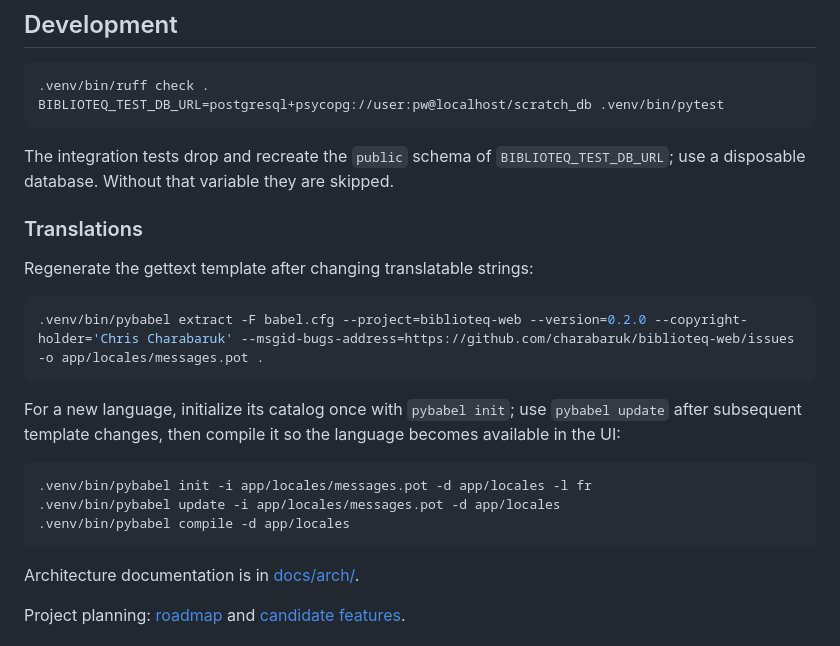
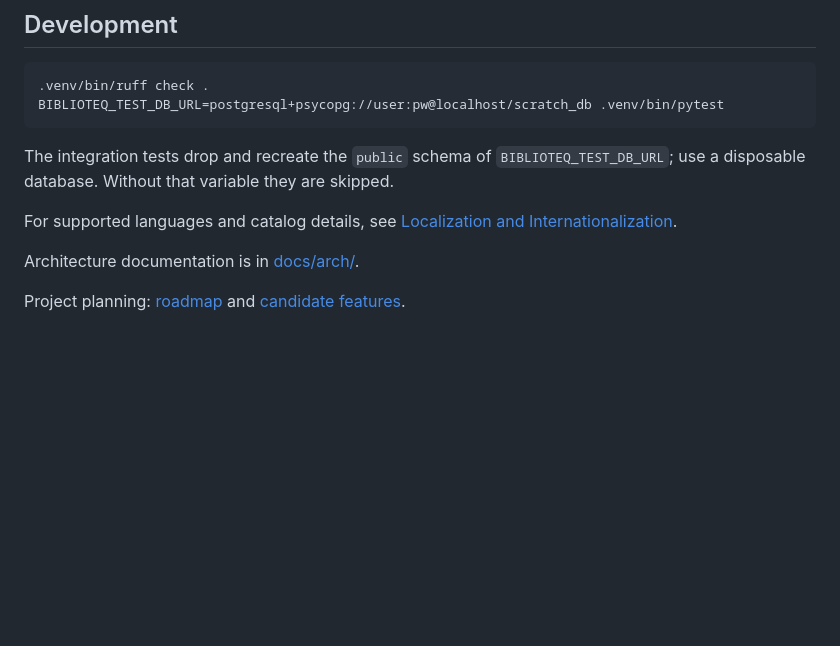
Before and after one commit to charabaruk/biblioteq-web, a Markdown page: README.md, the part around the change. Drawn GitHub-style; blank space fills up the shorter version.

````diff
--- a/README.md
+++ b/README.md
@@ -86,22 +86,7 @@ BIBLIOTEQ_TEST_DB_URL=postgresql+psycopg://user:pw@localhost/scratch_db .venv/bi
 The integration tests drop and recreate the `public` schema of `BIBLIOTEQ_TEST_DB_URL`; use a disposable
 database. Without that variable they are skipped.
 
-### Translations
-
-Regenerate the gettext template after changing translatable strings:
-
-```sh
-.venv/bin/pybabel extract -F babel.cfg --project=biblioteq-web --version=0.2.0 --copyright-holder='Chris Charabaruk' --msgid-bugs-address=https://github.com/charabaruk/biblioteq-web/issues -o app/locales/messages.pot .
-```
-
-For a new language, initialize its catalog once with `pybabel init`; use `pybabel update` after
-subsequent template changes, then compile it so the language becomes available in the UI:
-
-```sh
-.venv/bin/pybabel init -i app/locales/messages.pot -d app/locales -l fr
-.venv/bin/pybabel update -i app/locales/messages.pot -d app/locales
-.venv/bin/pybabel compile -d app/locales
-```
+For supported languages and catalog details, see [Localization and Internationalization](docs/localization.md).
 
 Architecture documentation is in [docs/arch/](docs/arch/).
 
````
Also changed, not shown: docs/localization.md (added, +56 -0 lines).
